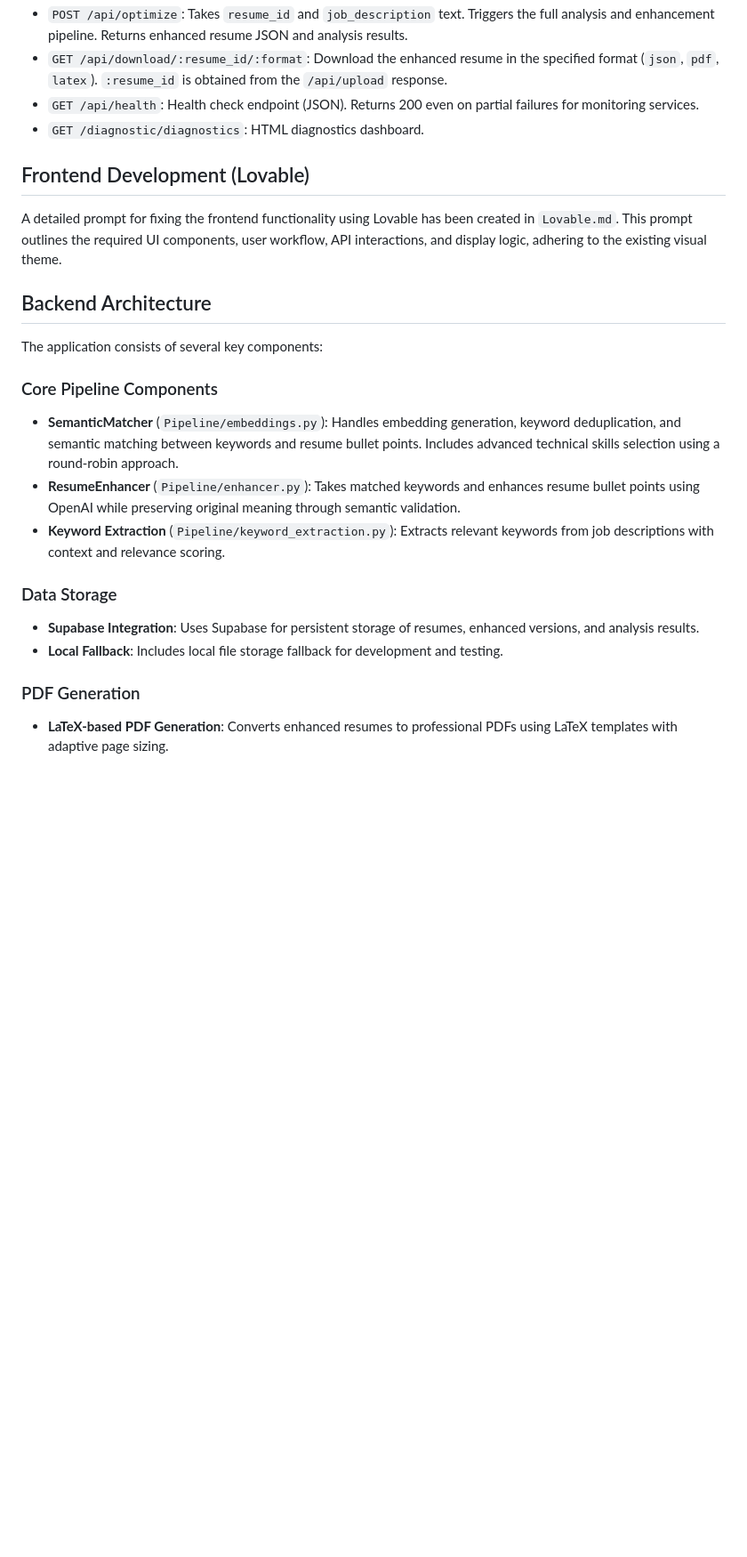
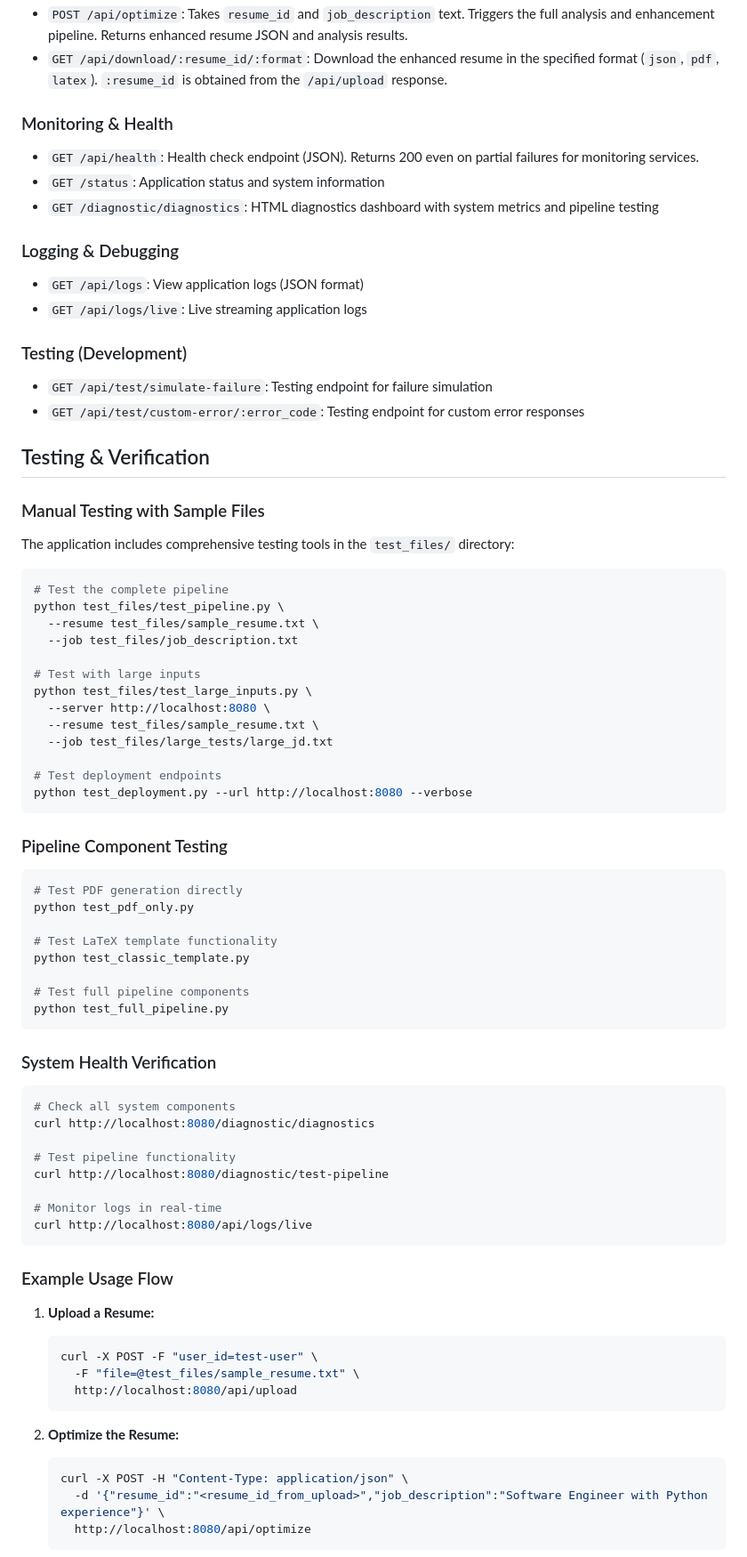
Before and after one commit to gautham-eswar/latest_try, a Markdown page: README.md, the part around one of its changes. Shown at 89% size. Drawn GitHub-style; blank space fills up the shorter version.

Commit message:
Comprehensive README update: Add testing procedures, example usage, verification steps, and complete documentation

````diff
--- a/README.md
+++ b/README.md
@@ -48,24 +86,80 @@ A web application that optimizes resumes based on job descriptions using AI.
 - `POST /api/optimize`: Takes `resume_id` and `job_description` text. Triggers the full analysis and enhancement pipeline. Returns enhanced resume JSON and analysis results.
 - `GET /api/download/:resume_id/:format`: Download the enhanced resume in the specified format (`json`, `pdf`, `latex`). `:resume_id` is obtained from the `/api/upload` response.
+
+### Monitoring & Health
 - `GET /api/health`: Health check endpoint (JSON). Returns 200 even on partial failures for monitoring services.
-- `GET /diagnostic/diagnostics`: HTML diagnostics dashboard.
+- `GET /status`: Application status and system information
+- `GET /diagnostic/diagnostics`: HTML diagnostics dashboard with system metrics and pipeline testing
 
-## Frontend Development (Lovable)
+### Logging & Debugging
+- `GET /api/logs`: View application logs (JSON format)
+- `GET /api/logs/live`: Live streaming application logs
 
-A detailed prompt for fixing the frontend functionality using Lovable has been created in `Lovable.md`. This prompt outlines the required UI components, user workflow, API interactions, and display logic, adhering to the existing visual theme.
+### Testing (Development)
+- `GET /api/test/simulate-failure`: Testing endpoint for failure simulation
+- `GET /api/test/custom-error/:error_code`: Testing endpoint for custom error responses
 
-## Backend Architecture
+## Testing & Verification
 
-The application consists of several key components:
+### Manual Testing with Sample Files
 
-### Core Pipeline Components
-- **SemanticMatcher** (`Pipeline/embeddings.py`): Handles embedding generation, keyword deduplication, and semantic matching between keywords and resume bullet points. Includes advanced technical skills selection using a round-robin approach.
-- **ResumeEnhancer** (`Pipeline/enhancer.py`): Takes matched keywords and enhances resume bullet points using OpenAI while preserving original meaning through semantic validation.
-- **Keyword Extraction** (`Pipeline/keyword_extraction.py`): Extracts relevant keywords from job descriptions with context and relevance scoring.
+The application includes comprehensive testing tools in the `test_files/` directory:
 
-### Data Storage
-- **Supabase Integration**: Uses Supabase for persistent storage of resumes, enhanced versions, and analysis results.
-- **Local Fallback**: Includes local file storage fallback for development and testing.
+```bash
+# Test the complete pipeline
+python test_files/test_pipeline.py \
+  --resume test_files/sample_resume.txt \
+  --job test_files/job_description.txt
 
-### PDF Generation
-- **LaTeX-based PDF Generation**: Converts enhanced resumes to professional PDFs using LaTeX templates with adaptive page sizing.
+# Test with large inputs
+python test_files/test_large_inputs.py \
+  --server http://localhost:8080 \
+  --resume test_files/sample_resume.txt \
+  --job test_files/large_tests/large_jd.txt
+
+# Test deployment endpoints
+python test_deployment.py --url http://localhost:8080 --verbose
+```
+
+### Pipeline Component Testing
+
+```bash
+# Test PDF generation directly
+python test_pdf_only.py
+
+# Test LaTeX template functionality
+python test_classic_template.py
+
+# Test full pipeline components
+python test_full_pipeline.py
+```
+
+### System Health Verification
+
+```bash
+# Check all system components
+curl http://localhost:8080/diagnostic/diagnostics
+
+# Test pipeline functionality
+curl http://localhost:8080/diagnostic/test-pipeline
+
+# Monitor logs in real-time
+curl http://localhost:8080/api/logs/live
+```
+
+### Example Usage Flow
+
+1. **Upload a Resume:**
+   ```bash
+   curl -X POST -F "user_id=test-user" \
+     -F "file=@test_files/sample_resume.txt" \
+     http://localhost:8080/api/upload
+   ```
+
+2. **Optimize the Resume:**
+   ```bash
+   curl -X POST -H "Content-Type: application/json" \
+     -d '{"resume_id":"<resume_id_from_upload>","job_description":"Software Engineer with Python experience"}' \
+     http://localhost:8080/api/optimize
+   ```
+
````
Also changed, not shown: other parts of README.md (+161 -49 lines).
